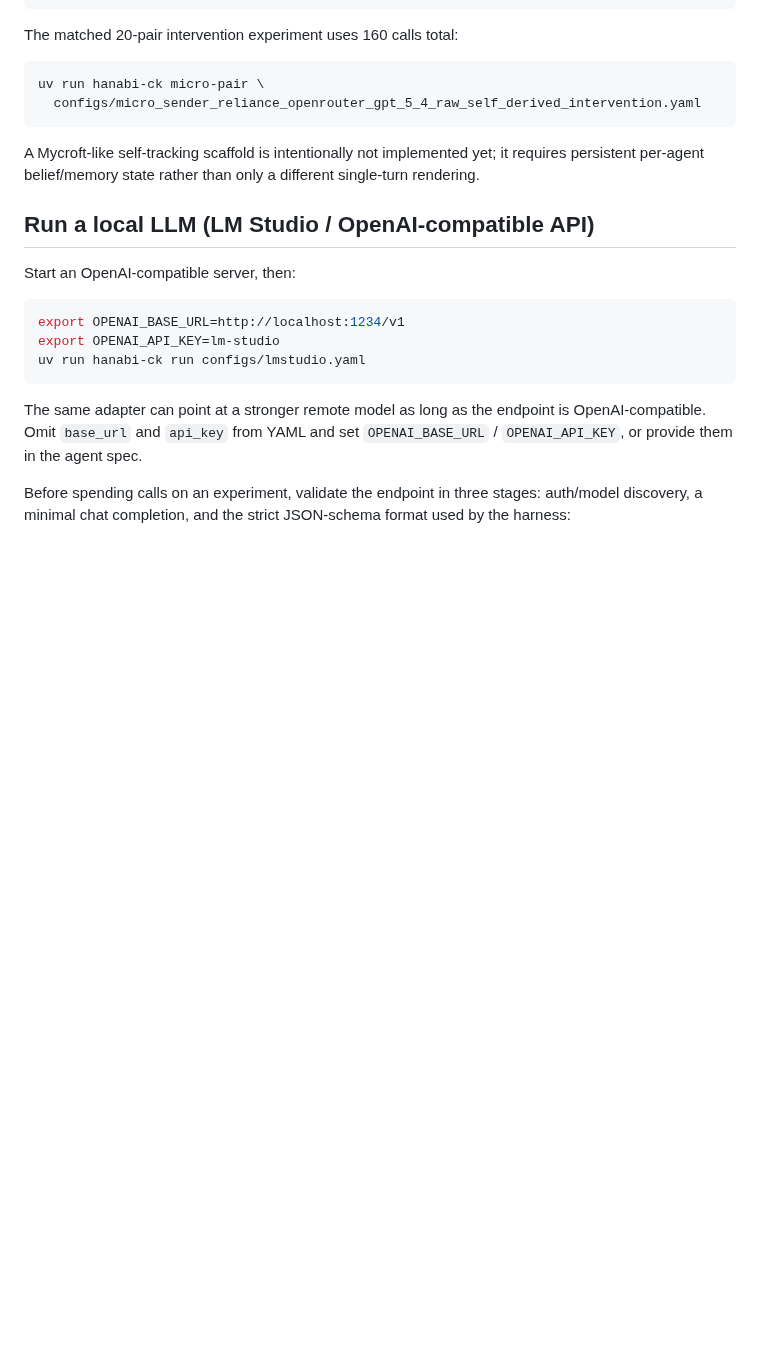
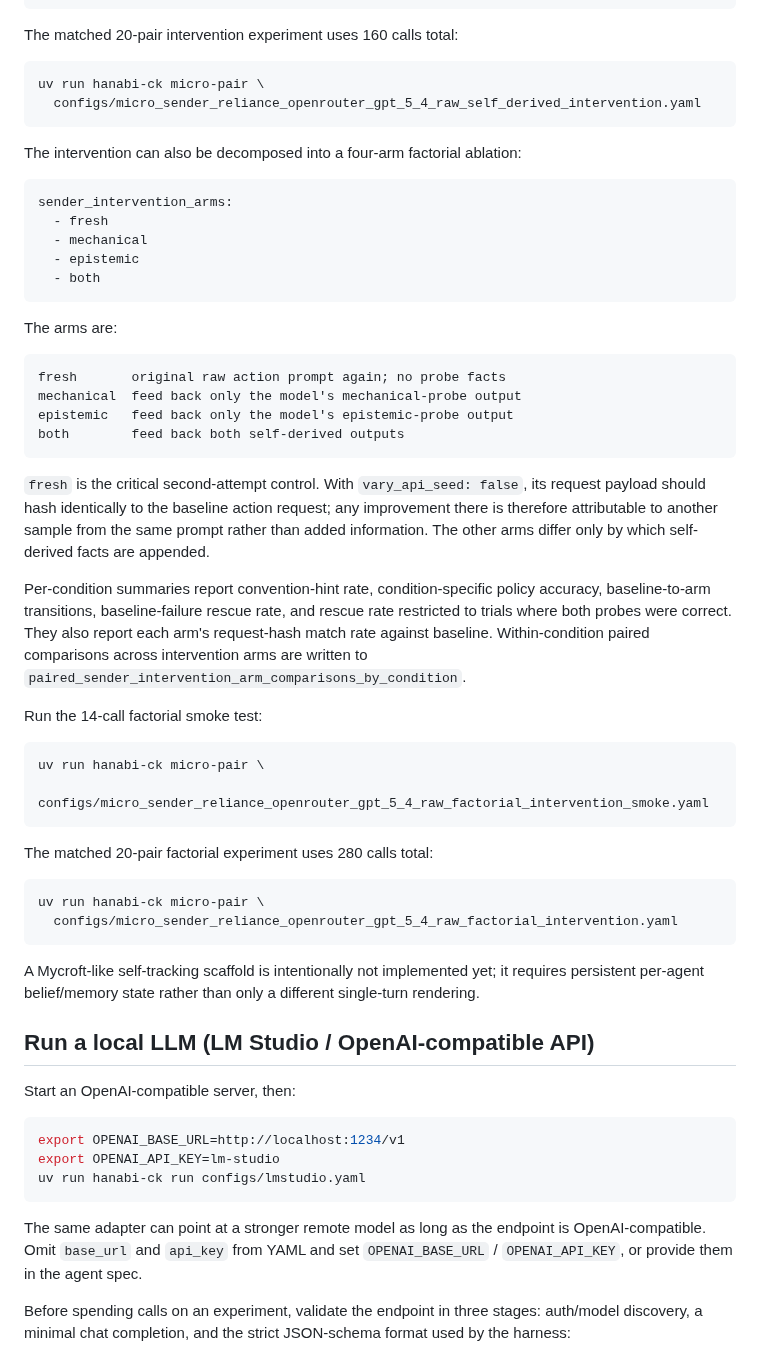
Before and after one commit to pabloloyola/hanabi-ck, a Markdown page: README.md, the part around the change. Rendered like a GitHub page; blank space fills up the shorter version.

Commit message:
Document factorial self-derived intervention controls

````diff
--- a/README.md
+++ b/README.md
@@ -267,6 +267,52 @@ The matched 20-pair intervention experiment uses 160 calls total:
 ```bash
 uv run hanabi-ck micro-pair \
   configs/micro_sender_reliance_openrouter_gpt_5_4_raw_self_derived_intervention.yaml
+```
+
+The intervention can also be decomposed into a four-arm factorial ablation:
+
+```yaml
+sender_intervention_arms:
+  - fresh
+  - mechanical
+  - epistemic
+  - both
+```
+
+The arms are:
+
+```text
+fresh       original raw action prompt again; no probe facts
+mechanical  feed back only the model's mechanical-probe output
+epistemic   feed back only the model's epistemic-probe output
+both        feed back both self-derived outputs
+```
+
+`fresh` is the critical second-attempt control. With
+`vary_api_seed: false`, its request payload should hash identically to the
+baseline action request; any improvement there is therefore attributable to
+another sample from the same prompt rather than added information. The other
+arms differ only by which self-derived facts are appended.
+
+Per-condition summaries report convention-hint rate, condition-specific policy
+accuracy, baseline-to-arm transitions, baseline-failure rescue rate, and rescue
+rate restricted to trials where both probes were correct. They also report each
+arm's request-hash match rate against baseline. Within-condition paired
+comparisons across intervention arms are written to
+`paired_sender_intervention_arm_comparisons_by_condition`.
+
+Run the 14-call factorial smoke test:
+
+```bash
+uv run hanabi-ck micro-pair \
+  configs/micro_sender_reliance_openrouter_gpt_5_4_raw_factorial_intervention_smoke.yaml
+```
+
+The matched 20-pair factorial experiment uses 280 calls total:
+
+```bash
+uv run hanabi-ck micro-pair \
+  configs/micro_sender_reliance_openrouter_gpt_5_4_raw_factorial_intervention.yaml
 ```
 
 A Mycroft-like self-tracking scaffold is intentionally not implemented yet; it
````
